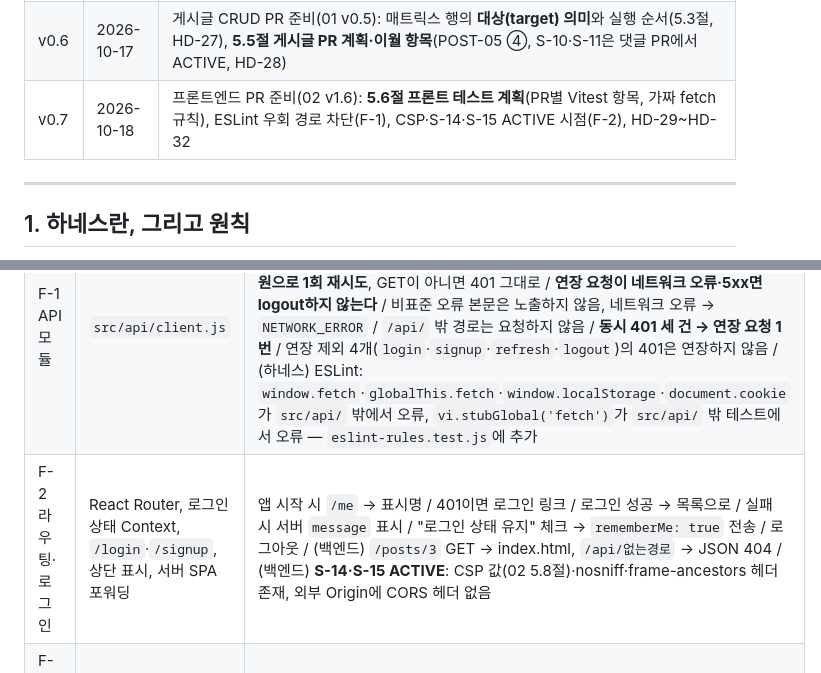
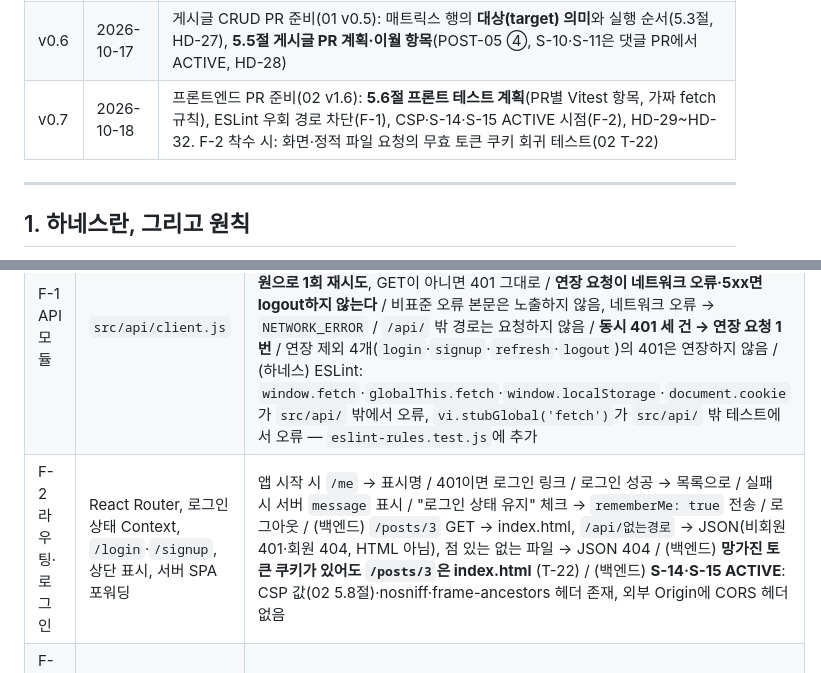
Before and after one commit to st8324/community, a Markdown page: docs/03_하네스.md, 2 parts joined by grey strips. Rendered like a GitHub page.

```diff
--- a/docs/03_하네스.md
+++ b/docs/03_하네스.md
@@ -18,7 +18,7 @@
 | v0.4 | 2026-10-16 | 회원가입·로그인 PR 준비: **H-Q1 확정**(01 문서 v0.3 4.5절, HD-11), 권한 매트릭스 실행기 규칙(5.3절, HD-20), 테스트용 JWT 키 무작위 생성 방식(5.1절, HD-19), 보안 회귀 항목의 ACTIVE 전환 기준(5.4절, HD-21) |
 | v0.5 | 2026-10-16 | 자동 로그인 2종(01 v0.4) 반영: 명세에 `POST /api/auth/refresh` 추가(API 13개, 매트릭스 49행), 로그아웃 GUEST 401→204에 따른 명세 검사 불변식 조정(HD-22), 매트릭스의 USER·ADMIN을 "로그인 상태 유지로 로그인한 세션"으로 정의(HD-23), 보안 회귀 S-17~S-21·필수 ID에 SEC-16 추가(21항목). **첫 기능 PR CI 결과 반영**: T-12(베이스 이미지 curl CVE, HD-24), T-13(Spotless 포맷 위반), **T-14(쿠키 토큰 요청의 CSRF 미검사 — 실제 보안 결함, HD-25)**, T-15(테스트 도구의 CSRF 저장소 교체, HD-26) |
 | v0.6 | 2026-10-17 | 게시글 CRUD PR 준비(01 v0.5): 매트릭스 행의 **대상(target) 의미**와 실행 순서(5.3절, HD-27), **5.5절 게시글 PR 계획·이월 항목**(POST-05 ④, S-10·S-11은 댓글 PR에서 ACTIVE, HD-28) |
-| v0.7 | 2026-10-18 | 프론트엔드 PR 준비(02 v1.6): **5.6절 프론트 테스트 계획**(PR별 Vitest 항목, 가짜 fetch 규칙), ESLint 우회 경로 차단(F-1), CSP·S-14·S-15 ACTIVE 시점(F-2), HD-29~HD-32 |
+| v0.7 | 2026-10-18 | 프론트엔드 PR 준비(02 v1.6): **5.6절 프론트 테스트 계획**(PR별 Vitest 항목, 가짜 fetch 규칙), ESLint 우회 경로 차단(F-1), CSP·S-14·S-15 ACTIVE 시점(F-2), HD-29~HD-32. F-2 착수 시: 화면·정적 파일 요청의 무효 토큰 쿠키 회귀 테스트(02 T-22) |
 
 ---
 
@@ -250,7 +250,7 @@ N/A      요구사항상 해당 없음 (의도적 결정)
 |---|---|---|
 | F-0 문서 | 02 v1.6 · 03 v0.7 | — |
 | F-1 API 모듈 | `src/api/client.js` | CSRF 쿠키 없으면 `/api/csrf` 먼저 / 상태 변경 요청에 `X-XSRF-TOKEN` / GET에는 안 붙임 / 오류 → `ApiError(code, fields)` / **401 → 연장 1회 → 재시도 1회** / **`/me`의 401도 연장** / 연장 거절(401) → `logout` 호출 + 로그아웃 알림, **GET은 비회원으로 1회 재시도**, GET이 아니면 401 그대로 / **연장 요청이 네트워크 오류·5xx면 logout하지 않는다** / 비표준 오류 본문은 노출하지 않음, 네트워크 오류 → `NETWORK_ERROR` / `/api/` 밖 경로는 요청하지 않음 / **동시 401 세 건 → 연장 요청 1번** / 연장 제외 4개(`login`·`signup`·`refresh`·`logout`)의 401은 연장하지 않음 / (하네스) ESLint: `window.fetch`·`globalThis.fetch`·`window.localStorage`·`document.cookie`가 `src/api/` 밖에서 오류, `vi.stubGlobal('fetch')`가 `src/api/` 밖 테스트에서 오류 — `eslint-rules.test.js`에 추가 |
-| F-2 라우팅·로그인 | React Router, 로그인 상태 Context, `/login`·`/signup`, 상단 표시, 서버 SPA 포워딩 | 앱 시작 시 `/me` → 표시명 / 401이면 로그인 링크 / 로그인 성공 → 목록으로 / 실패 시 서버 `message` 표시 / "로그인 상태 유지" 체크 → `rememberMe: true` 전송 / 로그아웃 / (백엔드) `/posts/3` GET → index.html, `/api/없는경로` → JSON 404 / (백엔드) **S-14·S-15 ACTIVE**: CSP 값(02 5.8절)·nosniff·frame-ancestors 헤더 존재, 외부 Origin에 CORS 헤더 없음 |
+| F-2 라우팅·로그인 | React Router, 로그인 상태 Context, `/login`·`/signup`, 상단 표시, 서버 SPA 포워딩 | 앱 시작 시 `/me` → 표시명 / 401이면 로그인 링크 / 로그인 성공 → 목록으로 / 실패 시 서버 `message` 표시 / "로그인 상태 유지" 체크 → `rememberMe: true` 전송 / 로그아웃 / (백엔드) `/posts/3` GET → index.html, `/api/없는경로` → JSON(비회원 401·회원 404, HTML 아님), 점 있는 없는 파일 → JSON 404 / (백엔드) **망가진 토큰 쿠키가 있어도 `/posts/3`은 index.html** (T-22) / (백엔드) **S-14·S-15 ACTIVE**: CSP 값(02 5.8절)·nosniff·frame-ancestors 헤더 존재, 외부 Origin에 CORS 헤더 없음 |
 | F-3 목록·상세 | `/`, `/posts/:id` | 목록 항목·페이지 이동 / **`<script>` 제목·본문이 글자 그대로 보이고 실행되지 않음**(SEC-08) / `canEdit`·`canDelete`에 따른 버튼 표시 / 404 화면 / `?page=-1`·`?page=abc` → 0페이지 요청 / `/posts/abc` → 요청 없이 "찾을 수 없음" |
 | F-4 작성·수정·삭제 | `/posts/new`, `/posts/:id/edit`, 삭제 | 비로그인 → `/login` / 400 `fields` → 해당 입력칸 옆 표시 / 수정 화면은 `canEdit=false`면 상세로 / 삭제 확인 후 목록으로 |
 
```
Also changed, not shown: docs/02_기술스택_아키텍처.md (+5 -2 lines).
